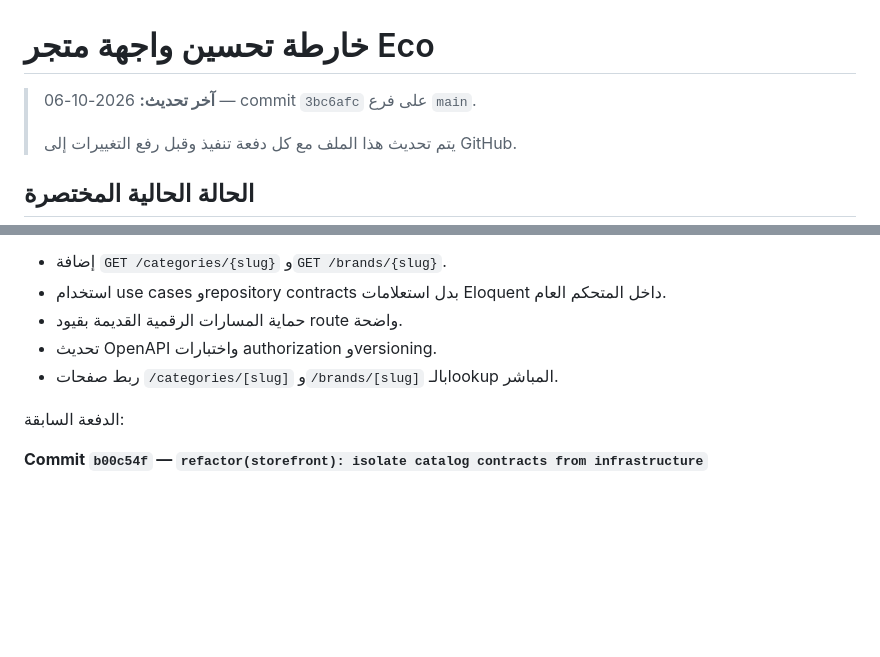
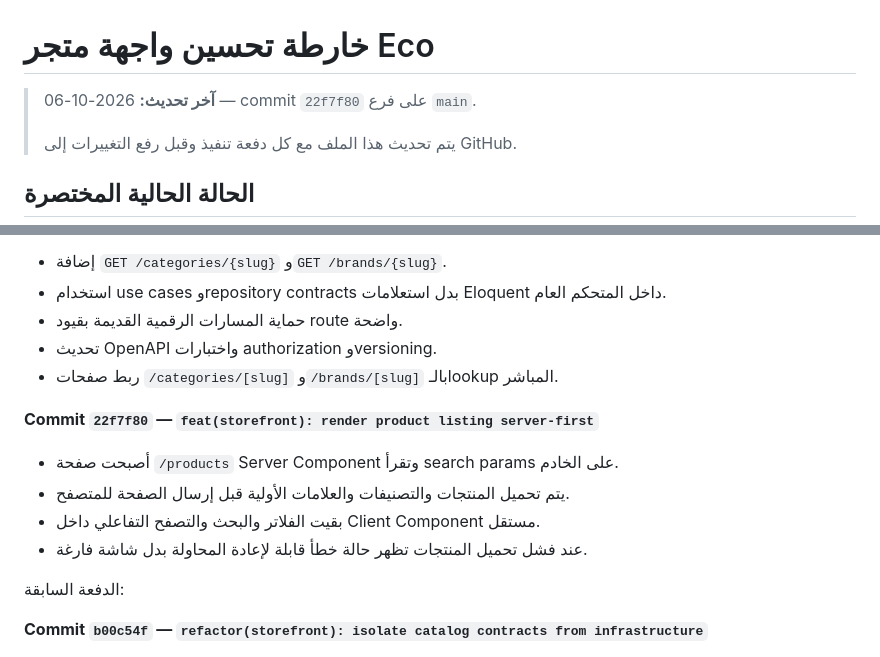
Before and after one commit to etchgamal-web/eco, a Markdown page: STOREFRONT_ROADMAP_AR.md, 2 parts joined by grey strips. GitHub-like rendering; blank space fills up the shorter version.

Commit message:
docs(storefront): record server-first catalog

```diff
--- a/STOREFRONT_ROADMAP_AR.md
+++ b/STOREFRONT_ROADMAP_AR.md
@@ -1,6 +1,6 @@
 # خارطة تحسين واجهة متجر Eco
 
-> **آخر تحديث:** 2026-10-06 — commit `3bc6afc` على فرع `main`.
+> **آخر تحديث:** 2026-10-06 — commit `22f7f80` على فرع `main`.
 >
 > يتم تحديث هذا الملف مع كل دفعة تنفيذ وقبل رفع التغييرات إلى GitHub.
 
@@ -122,6 +122,13 @@
 - تحديث OpenAPI واختبارات authorization وversioning.
 - ربط صفحات `/categories/[slug]` و`/brands/[slug]` بالـlookup المباشر.
 
+**Commit `22f7f80` — `feat(storefront): render product listing server-first`**
+
+- أصبحت صفحة `/products` Server Component وتقرأ search params على الخادم.
+- يتم تحميل المنتجات والتصنيفات والعلامات الأولية قبل إرسال الصفحة للمتصفح.
+- بقيت الفلاتر والبحث والتصفح التفاعلي داخل Client Component مستقل.
+- عند فشل تحميل المنتجات تظهر حالة خطأ قابلة لإعادة المحاولة بدل شاشة فارغة.
+
 الدفعة السابقة:
 
 **Commit `b00c54f` — `refactor(storefront): isolate catalog contracts from infrastructure`**
```
Also changed, not shown: STOREFRONT_ARCHITECTURE_MAP_AR.md (+4 -4 lines).
